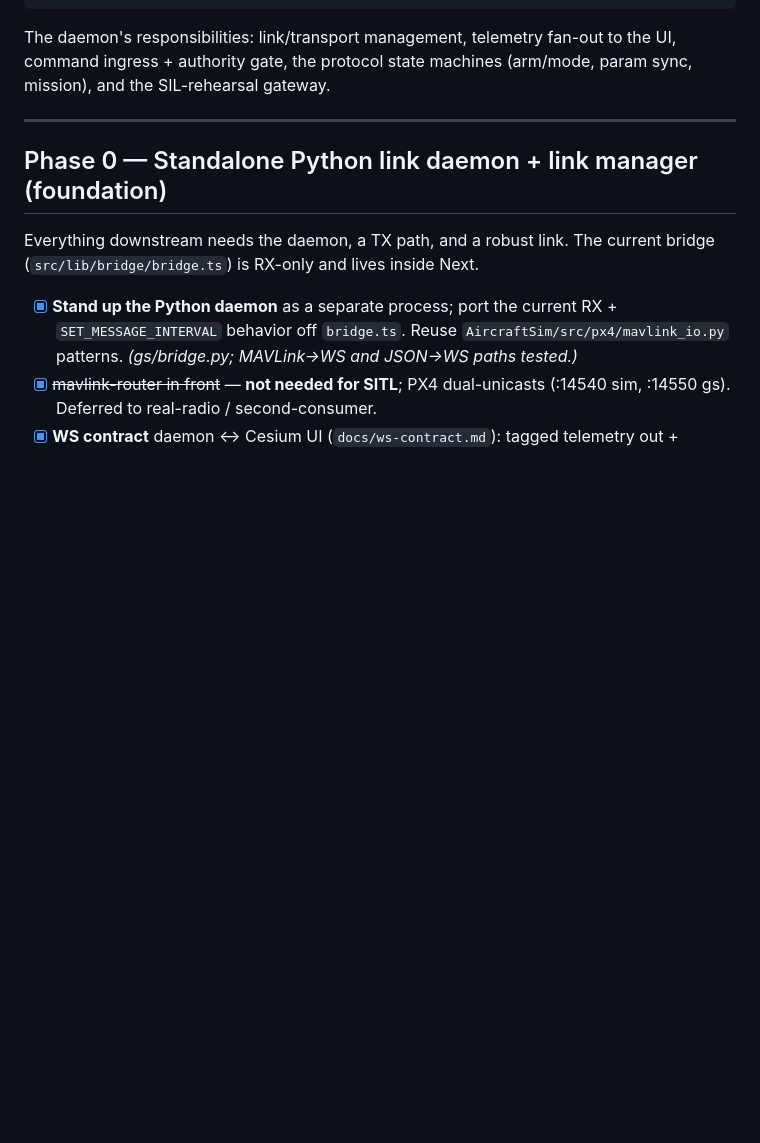
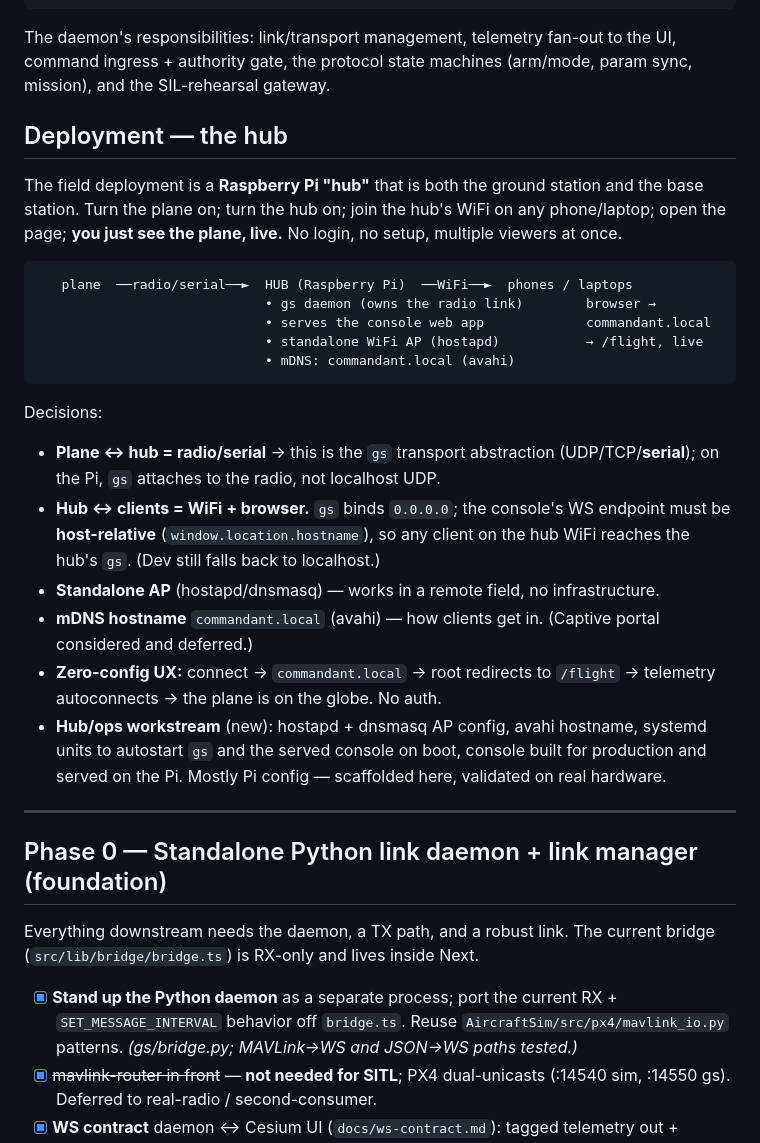
Before and after one commit to ezzatisawesome/Commandant, a Markdown page: docs/roadmap.md, the part around the change. Drawn GitHub-style; blank space fills up the shorter version.

````diff
--- a/docs/roadmap.md
+++ b/docs/roadmap.md
@@ -77,6 +77,37 @@ command path:  UI → daemon → [authority gate] → [SIL-rehearsal vs Aircraft
 The daemon's responsibilities: link/transport management, telemetry fan-out to
 the UI, command ingress + authority gate, the protocol state machines (arm/mode,
 param sync, mission), and the SIL-rehearsal gateway.
+
+## Deployment — the hub
+
+The field deployment is a **Raspberry Pi "hub"** that is both the ground station
+and the base station. Turn the plane on; turn the hub on; join the hub's WiFi on
+any phone/laptop; open the page; **you just see the plane, live.** No login, no
+setup, multiple viewers at once.
+
+```
+   plane  ──radio/serial──►  HUB (Raspberry Pi)  ──WiFi──►  phones / laptops
+                             • gs daemon (owns the radio link)        browser →
+                             • serves the console web app             commandant.local
+                             • standalone WiFi AP (hostapd)           → /flight, live
+                             • mDNS: commandant.local (avahi)
+```
+
+Decisions:
+- **Plane ↔ hub = radio/serial** → this is the `gs` transport abstraction
+  (UDP/TCP/**serial**); on the Pi, `gs` attaches to the radio, not localhost UDP.
+- **Hub ↔ clients = WiFi + browser.** `gs` binds `0.0.0.0`; the console's WS
+  endpoint must be **host-relative** (`window.location.hostname`), so any client on
+  the hub WiFi reaches the hub's `gs`. (Dev still falls back to localhost.)
+- **Standalone AP** (hostapd/dnsmasq) — works in a remote field, no infrastructure.
+- **mDNS hostname** `commandant.local` (avahi) — how clients get in. (Captive
+  portal considered and deferred.)
+- **Zero-config UX:** connect → `commandant.local` → root redirects to `/flight`
+  → telemetry autoconnects → the plane is on the globe. No auth.
+- **Hub/ops workstream** (new): hostapd + dnsmasq AP config, avahi hostname,
+  systemd units to autostart `gs` and the served console on boot, console built
+  for production and served on the Pi. Mostly Pi config — scaffolded here,
+  validated on real hardware.
 
 ---
 
````
Also changed, not shown: docs/ws-contract.md (+53 -0 lines).
